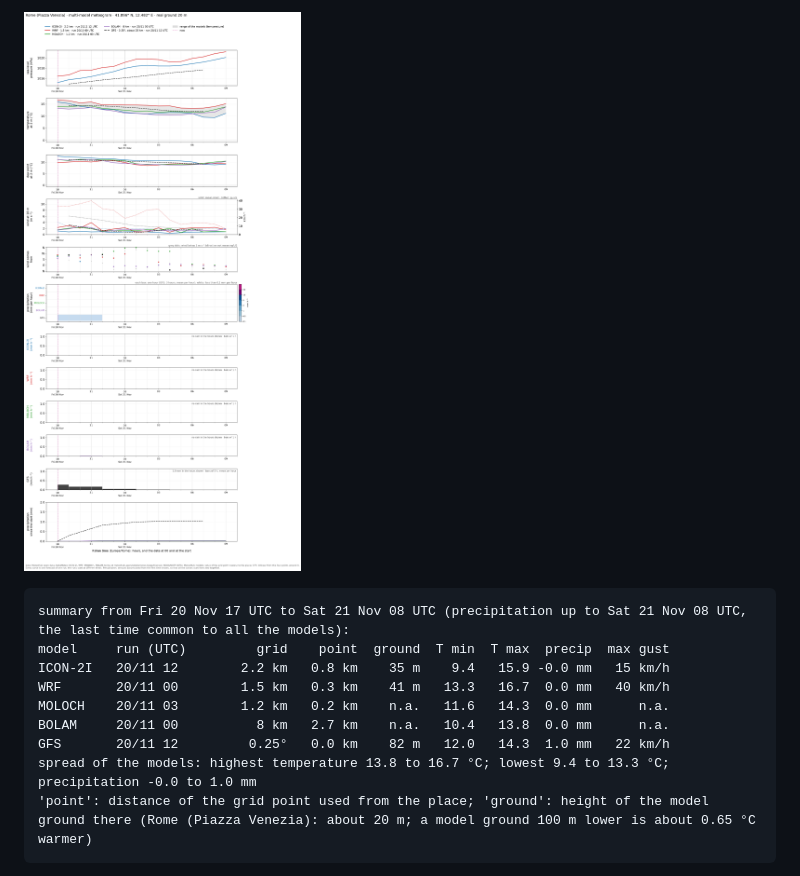
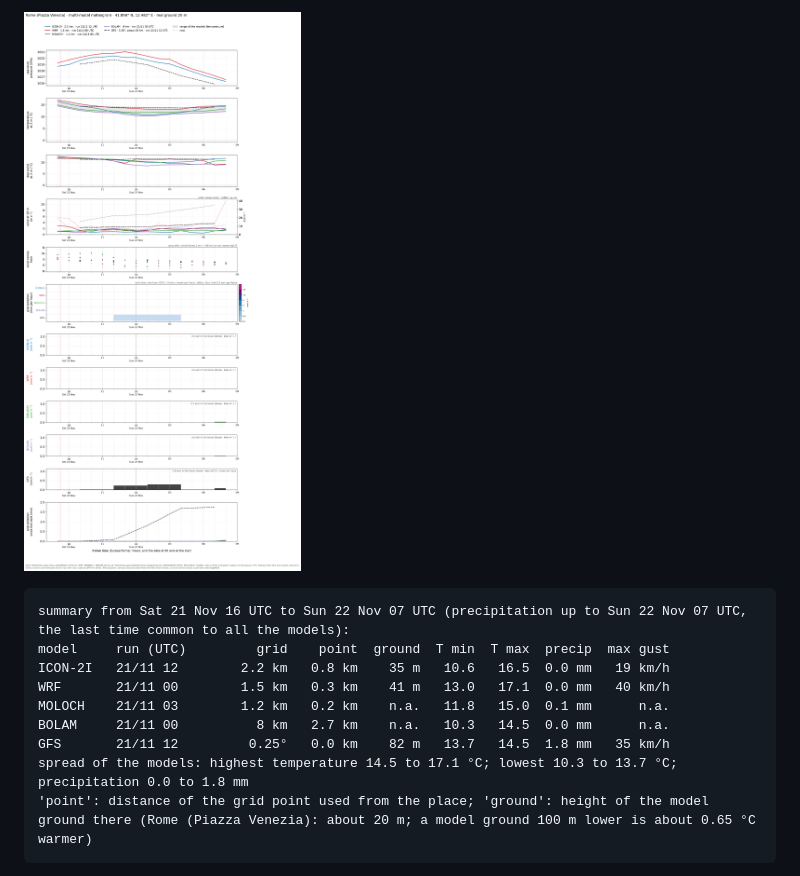
Before and after one commit to daltonismo15/meteogramma-roma, a Markdown page: README.md, the part around one of its changes. Rendered like a GitHub page; pictures changed too: meteograms/meteogram_Rome_2026112116.png (added).

Commit message:
Meteogram 2026-11-21 17:15

````diff
--- a/README.md
+++ b/README.md
@@ -4,15 +4,15 @@
 
-![meteogram](meteograms/meteogram_Rome_2026112017.png)
+![meteogram](meteograms/meteogram_Rome_2026112116.png)
 
 ```
-summary from Fri 20 Nov 17 UTC to Sat 21 Nov 08 UTC (precipitation up to Sat 21 Nov 08 UTC, the last time common to all the models):
+summary from Sat 21 Nov 16 UTC to Sun 22 Nov 07 UTC (precipitation up to Sun 22 Nov 07 UTC, the last time common to all the models):
 model     run (UTC)         grid    point  ground  T min  T max  precip  max gust
-ICON-2I   20/11 12        2.2 km   0.8 km    35 m    9.4   15.9 -0.0 mm   15 km/h
-WRF       20/11 00        1.5 km   0.3 km    41 m   13.3   16.7  0.0 mm   40 km/h
-MOLOCH    20/11 03        1.2 km   0.2 km    n.a.   11.6   14.3  0.0 mm      n.a.
-BOLAM     20/11 00          8 km   2.7 km    n.a.   10.4   13.8  0.0 mm      n.a.
-GFS       20/11 12         0.25°   0.0 km    82 m   12.0   14.3  1.0 mm   22 km/h
-spread of the models: highest temperature 13.8 to 16.7 °C; lowest 9.4 to 13.3 °C; precipitation -0.0 to 1.0 mm
+ICON-2I   21/11 12        2.2 km   0.8 km    35 m   10.6   16.5  0.0 mm   19 km/h
+WRF       21/11 00        1.5 km   0.3 km    41 m   13.0   17.1  0.0 mm   40 km/h
+MOLOCH    21/11 03        1.2 km   0.2 km    n.a.   11.8   15.0  0.1 mm      n.a.
+BOLAM     21/11 00          8 km   2.7 km    n.a.   10.3   14.5  0.0 mm      n.a.
+GFS       21/11 12         0.25°   0.0 km    82 m   13.7   14.5  1.8 mm   35 km/h
+spread of the models: highest temperature 14.5 to 17.1 °C; lowest 10.3 to 13.7 °C; precipitation 0.0 to 1.8 mm
 'point': distance of the grid point used from the place; 'ground': height of the model ground there (Rome (Piazza Venezia): about 20 m; a model ground 100 m lower is about 0.65 °C warmer)
 ```
 
````
Also changed, not shown: other parts of README.md (+2 -2 lines), meteograms/latest.png, 2 other files.
